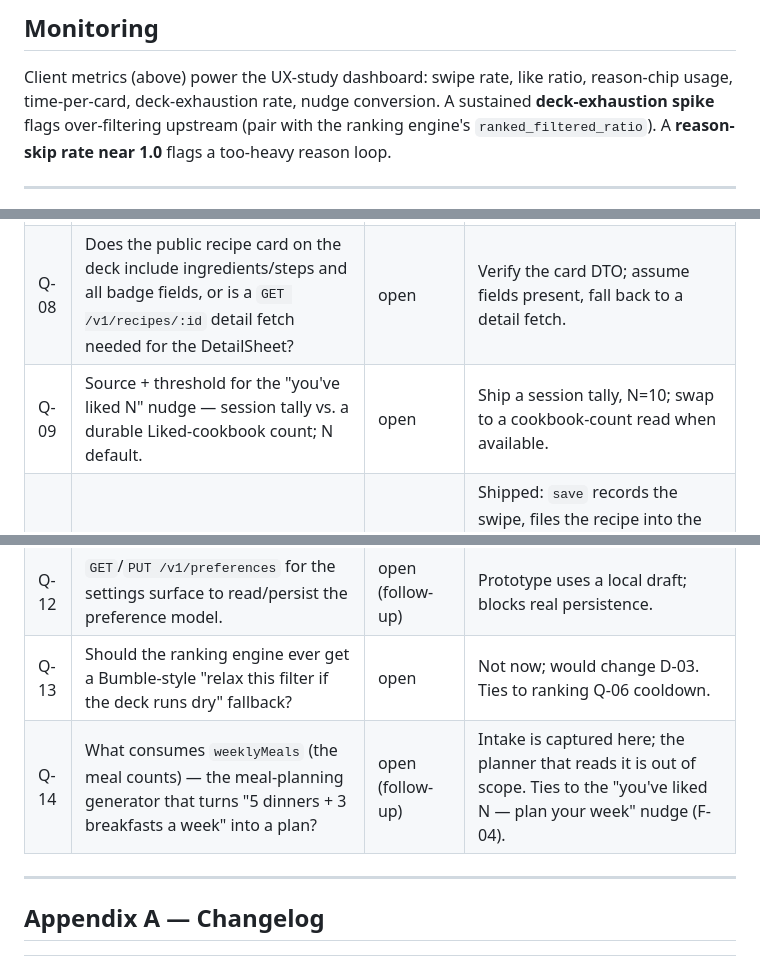
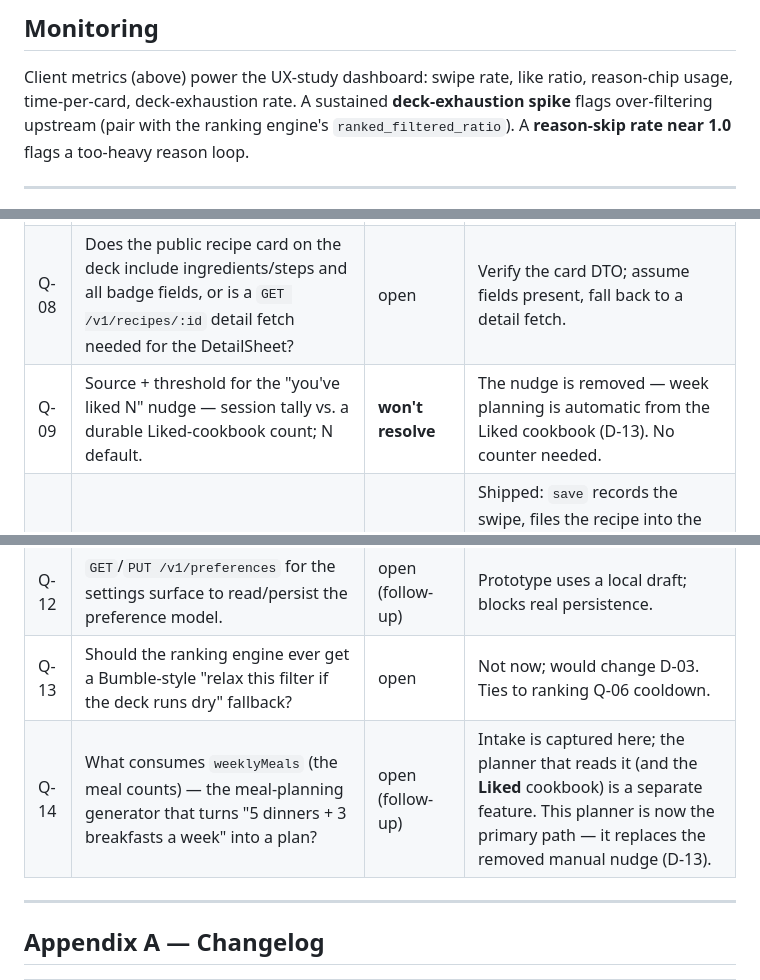
Before and after one commit to jordangaston/harvest, a Markdown page: docs/swipe-ui/DESIGN.md, 3 parts joined by grey strips. GitHub-like rendering.

```diff
--- a/docs/swipe-ui/DESIGN.md
+++ b/docs/swipe-ui/DESIGN.md
@@ -602,7 +600,7 @@ is read-only-preview or drafts locally — it degrades, never breaks the deck.
 ## Monitoring
 
 Client metrics (above) power the UX-study dashboard: swipe rate, like ratio, reason-chip usage, time-per-card,
-deck-exhaustion rate, nudge conversion. A sustained **deck-exhaustion spike** flags over-filtering upstream
+deck-exhaustion rate. A sustained **deck-exhaustion spike** flags over-filtering upstream
 (pair with the ranking engine's `ranked_filtered_ratio`). A **reason-skip rate near 1.0** flags a
 too-heavy reason loop.
 
@@ -724,12 +732,12 @@ fill, neutral border, muted search glyph — because value chips are always fill
 | --- | --- | --- | --- |
 | Q-07 | Deck endpoint name: brief says `/v1/recipes/ranked-deck`, ranking doc says `/v1/recipes/deck`. | open | Using the brief's name; reconcile with backend before wiring. |
 | Q-08 | Does the public recipe card on the deck include ingredients/steps and all badge fields, or is a `GET /v1/recipes/:id` detail fetch needed for the DetailSheet? | open | Verify the card DTO; assume fields present, fall back to a detail fetch. |
-| Q-09 | Source + threshold for the "you've liked N" nudge — session tally vs. a durable Liked-cookbook count; N default. | open | Ship a session tally, N=10; swap to a cookbook-count read when available. |
+| Q-09 | Source + threshold for the "you've liked N" nudge — session tally vs. a durable Liked-cookbook count; N default. | **won't resolve** | The nudge is removed — week planning is automatic from the Liked cookbook (D-13). No counter needed. |
 | Q-10 | `direction:'save'` for a real "Cook this week" action. | **resolved** | Shipped: `save` records the swipe, files the recipe into the **Saved** system cookbook, and is excluded from the deck permanently (server suite green). Meal-plan wiring *from* the Saved cookbook is a separate concern. |
 | Q-11 | `DELETE /v1/recipes/:id/swipe` for a durable un-swipe (Bumble-style backtrack). | open (follow-up) | Client pre-commit undo only until it exists. |
 | Q-12 | `GET`/`PUT /v1/preferences` for the settings surface to read/persist the preference model. | open (follow-up) | Prototype uses a local draft; blocks real persistence. |
 | Q-13 | Should the ranking engine ever get a Bumble-style "relax this filter if the deck runs dry" fallback? | open | Not now; would change D-03. Ties to ranking Q-06 cooldown. |
-| Q-14 | What consumes `weeklyMeals` (the meal counts) — the meal-planning generator that turns "5 dinners + 3 breakfasts a week" into a plan? | open (follow-up) | Intake is captured here; the planner that reads it is out of scope. Ties to the "you've liked N — plan your week" nudge (F-04). |
+| Q-14 | What consumes `weeklyMeals` (the meal counts) — the meal-planning generator that turns "5 dinners + 3 breakfasts a week" into a plan? | open (follow-up) | Intake is captured here; the planner that reads it (and the **Liked** cookbook) is a separate feature. This planner is now the primary path — it replaces the removed manual nudge (D-13). |
 
 ---
 
```
Also changed, not shown: other parts of docs/swipe-ui/DESIGN.md (+17 -8 lines).
